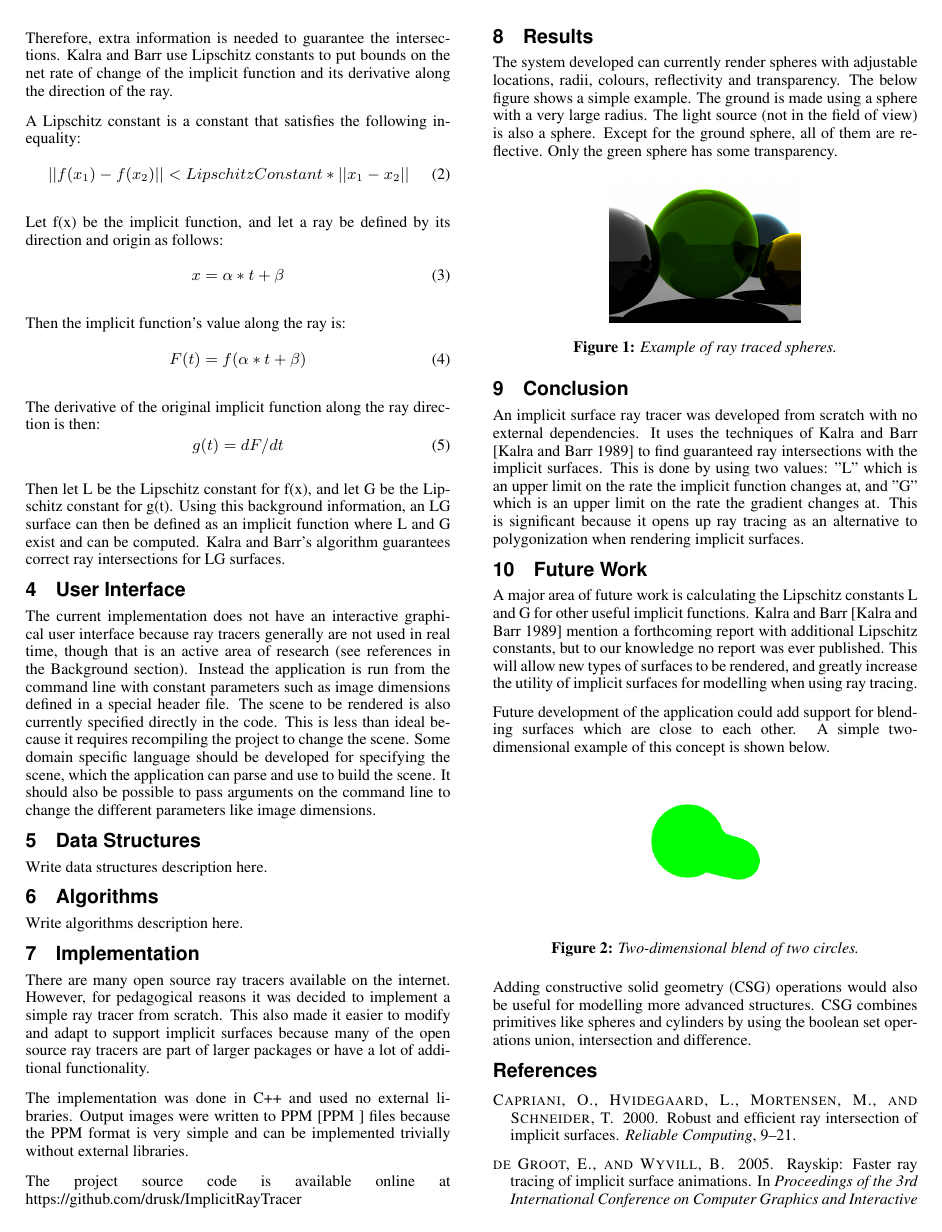
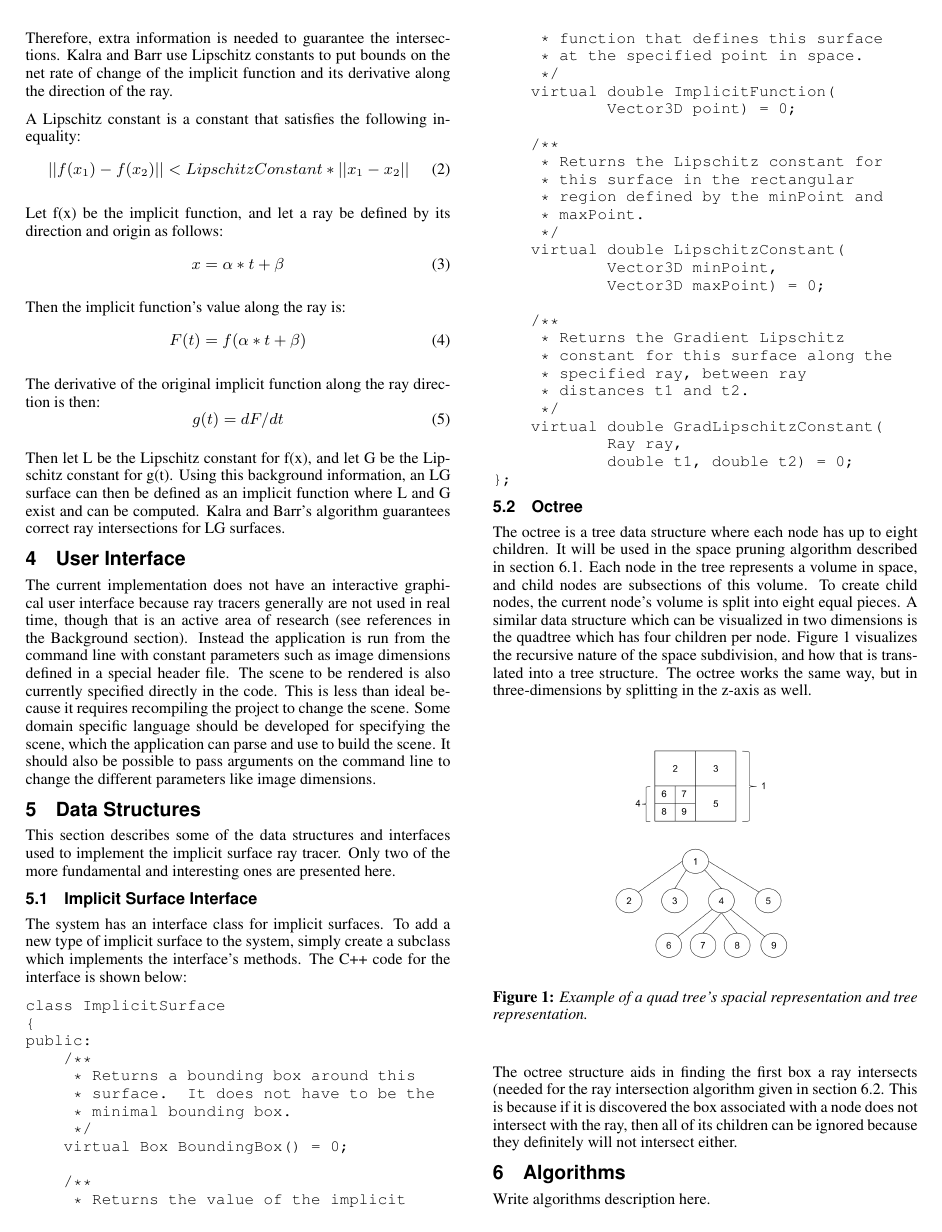
Before and after one commit to drusk/ImplicitRayTracer, a LaTeX paper (docs/ImplicitSurfacesRayTracer.tex): page 2 of 3. Compiled offline with pdfLaTeX.

Commit message:
Docs: added data structures section.

```diff
--- a/docs/ImplicitSurfacesRayTracer.tex
+++ b/docs/ImplicitSurfacesRayTracer.tex
@@ -202,7 +202,84 @@ image dimensions.
 
 \section{Data Structures}
 
-Write data structures description here.
+This section describes some of the data structures and interfaces
+used to implement the implicit surface ray tracer.  Only two of the
+more fundamental and interesting ones are presented here.
+
+\subsection{Implicit Surface Interface}
+
+The system has an interface class for implicit surfaces.  To add a new
+type of implicit surface to the system, simply create a subclass
+which implements the interface's methods.  The C++ code for the interface
+is shown below:
+
+\begin{verbatim}
+class ImplicitSurface
+{
+public:
+    /**
+     * Returns a bounding box around this
+     * surface.  It does not have to be the
+     * minimal bounding box.
+     */
+    virtual Box BoundingBox() = 0;
+
+    /**
+     * Returns the value of the implicit
+     * function that defines this surface
+     * at the specified point in space.
+     */
+    virtual double ImplicitFunction(
+            Vector3D point) = 0;
+
+    /**
+     * Returns the Lipschitz constant for
+     * this surface in the rectangular
+     * region defined by the minPoint and
+     * maxPoint.
+     */
+    virtual double LipschitzConstant(
+            Vector3D minPoint,
+            Vector3D maxPoint) = 0;
+
+    /**
+     * Returns the Gradient Lipschitz
+     * constant for this surface along the
+     * specified ray, between ray
+     * distances t1 and t2.
+     */
+    virtual double GradLipschitzConstant(
+            Ray ray,
+            double t1, double t2) = 0;
+};
+\end{verbatim}
+
+\subsection{Octree}
+
+The octree is a tree data structure where each node has up to eight
+children.  It will be used in the space pruning algorithm described in
+section \ref{sec:SpacePruning}.  Each node in the tree represents a volume
+in space, and child nodes are subsections of this volume.  To create
+child nodes, the current node's volume is split into eight equal pieces.
+A similar data structure which can be visualized in two dimensions is
+the quadtree which has four children per node.  Figure \ref{fig:quadtree}
+visualizes the recursive nature of the space subdivision, and how that is translated
+into a tree structure.
+The octree works the same way, but in three-dimensions by splitting in
+the z-axis as well.
+
+\begin{figure}[ht]
+  \centering
+  \includegraphics[width=1.5in]{figures/quadtree.png}
+  \caption{Example of a quad tree's spacial representation and tree representation.}
+  \label{fig:quadtree}
+\end{figure}
+
+The octree structure aids in finding the first box a ray intersects (needed
+for the ray intersection algorithm given in section \ref{sec:RayIntersection}.
+This is because if it is discovered the box associated with a node does not
+intersect with the ray, then all of its children can be ignored because they
+definitely will not intersect either.
 
 \section{Algorithms}
 \label{sec:Algorithms}
@@ -227,7 +310,7 @@ https://github.com/drusk/ImplicitRayTracer
 \section{Results}
 
 The system developed can currently render spheres with adjustable locations,
-radii, colours, reflectivity and transparency.  The below figure shows a
+radii, colours, reflectivity and transparency.  Figure \ref{fig:spheres} shows a
 simple example.  The ground is made using a sphere with a very large radius.
 The light source (not in the field of view) is also a sphere.  Except for the
 ground sphere, all of them are reflective.  Only the green sphere has some
@@ -260,7 +344,7 @@ surfaces for modelling when using ray tracing.
 
 Future development of the application could add support for blending surfaces
 which are close to each other.  A simple two-dimensional example of this concept
-is shown below.
+is shown in Figure \ref{fig:blend2d}.
 
 \begin{figure}[ht]
   \centering
```
Also changed, not shown: docs/figures/quadtree.png (added), docs/ImplicitSurfacesRayTracer.tex (8 more changed lines).
